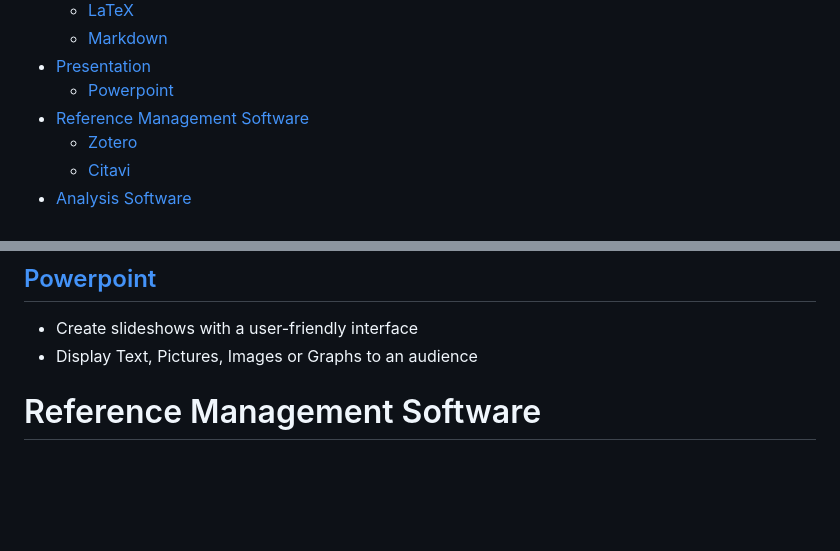
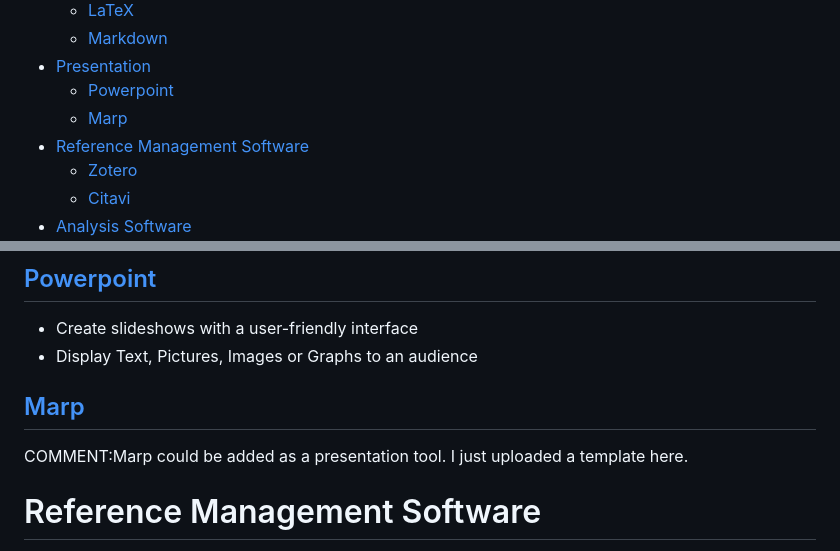
Before and after one commit to digital-work-lab/handbook, a Markdown page: docs/lab_basics/it_sytems.md, 2 parts joined by grey strips. GitHub-like rendering; blank space fills up the shorter version.

Commit message:
updated toc and added chapter for marp

```diff
--- a/docs/lab_basics/it_sytems.md
+++ b/docs/lab_basics/it_sytems.md
@@ -32,6 +32,7 @@ nav_order: 4
   * [Markdown](#markdown)
 * [Presentation](#presentation)
   * [Powerpoint](#powerpoint)
+  * [Marp](#marp)
 * [Reference Management Software](#reference-management-software)
   * [Zotero](#zotero)
   * [Citavi](#citavi)
@@ -219,6 +220,10 @@ Presentations are the go-to way to deliver information effectively. That is usef
 
 + Create slideshows with a user-friendly interface
 + Display Text, Pictures, Images or Graphs to an audience
+
+## [Marp](https://marp.app/)
+
+COMMENT:Marp could be added as a presentation tool. I just uploaded a template here.
 
 # Reference Management Software
 
```
